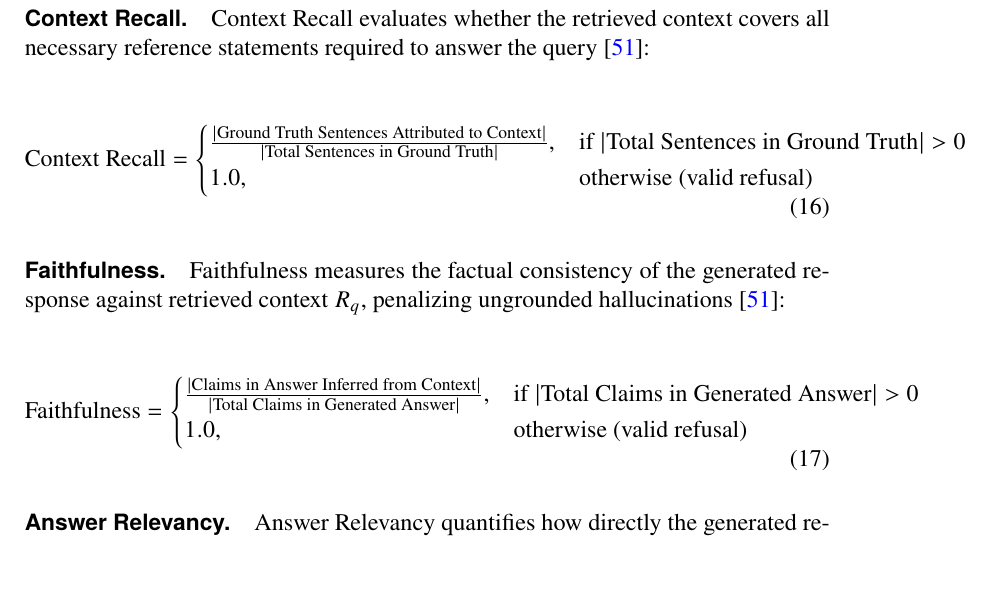
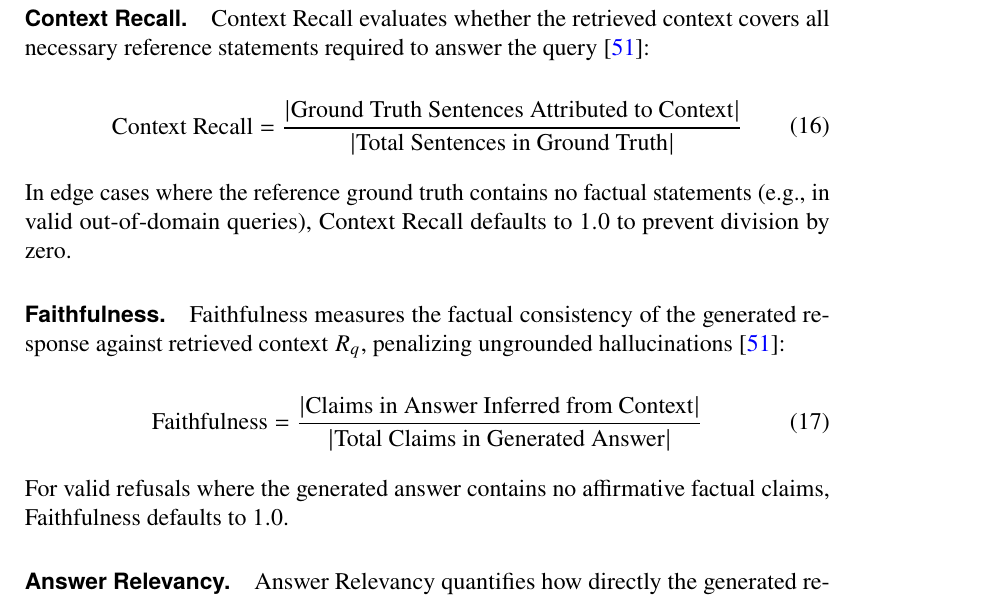
Before and after one commit to eitsei/masters-thesis, a LaTeX thesis (thesis/_main.tex, which reads thesis/chapters/04_research_methods.tex): part of page 31 of 43, cut so that both start at the same text, the shorter picture padded with empty space. Compiled offline with pdfLaTeX.

Commit message:
thesis: automatic sync before push

```diff
--- a/thesis/chapters/04_research_methods.tex
+++ b/thesis/chapters/04_research_methods.tex
@@ -329,21 +329,19 @@ where $K$ is the total number of retrieved context chunks, $v_k \in \{0, 1\}$ re
 
 \begin{equation}
 \label{eq:context_recall}
-\text{Context Recall} = \begin{cases}
-\frac{|\text{Ground Truth Sentences Attributed to Context}|}{|\text{Total Sentences in Ground Truth}|}, & \text{if } |\text{Total Sentences in Ground Truth}| > 0 \\
-1.0, & \text{otherwise (valid refusal)}
-\end{cases}
+\text{Context Recall} = \frac{|\text{Ground Truth Sentences Attributed to Context}|}{|\text{Total Sentences in Ground Truth}|}
 \end{equation}
+
+In edge cases where the reference ground truth contains no factual statements (e.g., in valid out-of-domain queries), Context Recall defaults to $1.0$ to prevent division by zero.
 
 \paragraph{Faithfulness.} Faithfulness measures the factual consistency of the generated response against retrieved context $R_q$, penalizing ungrounded hallucinations~\citep{es2024ragas}:
 
 \begin{equation}
 \label{eq:faithfulness}
-\text{Faithfulness} = \begin{cases}
-\frac{|\text{Claims in Answer Inferred from Context}|}{|\text{Total Claims in Generated Answer}|}, & \text{if } |\text{Total Claims in Generated Answer}| > 0 \\
-1.0, & \text{otherwise (valid refusal)}
-\end{cases}
+\text{Faithfulness} = \frac{|\text{Claims in Answer Inferred from Context}|}{|\text{Total Claims in Generated Answer}|}
 \end{equation}
+
+For valid refusals where the generated answer contains no affirmative factual claims, Faithfulness defaults to $1.0$.
 
 \paragraph{Answer Relevancy.} Answer Relevancy quantifies how directly the generated response addresses the user's initial prompt, penalizing incomplete answers or extraneous verbosity~\citep{es2024ragas}:
 
```
